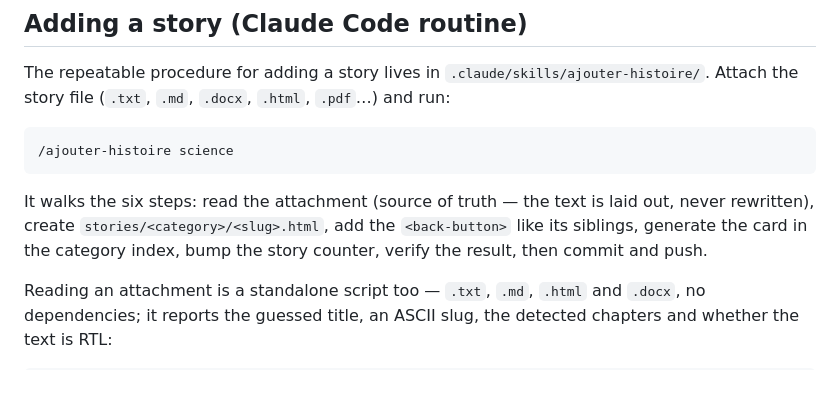
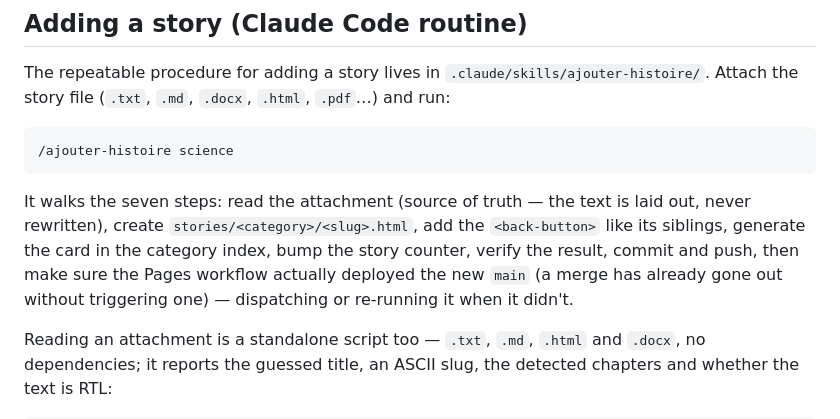
Before and after one commit to SuperHich/ai-sh-apps, a Markdown page: README.md, the part around the change. Rendered like a GitHub page; blank space fills up the shorter version.

Commit message:
Add a Pages publication step to the ajouter-histoire routine
The workflow is supposed to deploy on every push to main, but the push event
for the PR #2 merge produced no run at all and the site stayed on the previous
version; an earlier run also needed a second attempt to succeed. The routine
now ends at the deployed site rather than at the push:

- step 7 checks that a pages.yml run exists for the current main SHA,
  dispatches one when it is missing, re-runs failed jobs, and confirms
  success from the job logs
- the report must state that the proof comes from the workflow logs: this
  environment blocks egress to superhich.github.io, so the published page
  cannot be loaded and must not be claimed as seen

````diff
--- a/README.md
+++ b/README.md
@@ -76,10 +76,12 @@ The repeatable procedure for adding a story lives in
 /ajouter-histoire science
 ```
 
-It walks the six steps: read the attachment (source of truth — the text is
+It walks the seven steps: read the attachment (source of truth — the text is
 laid out, never rewritten), create `stories/<category>/<slug>.html`, add the
 `<back-button>` like its siblings, generate the card in the category index,
-bump the story counter, verify the result, then commit and push.
+bump the story counter, verify the result, commit and push, then make sure the
+Pages workflow actually deployed the new `main` (a merge has already gone out
+without triggering one) — dispatching or re-running it when it didn't.
 
 Reading an attachment is a standalone script too — `.txt`, `.md`, `.html` and
 `.docx`, no dependencies; it reports the guessed title, an ASCII slug, the
````
Also changed, not shown: 1 other file.
